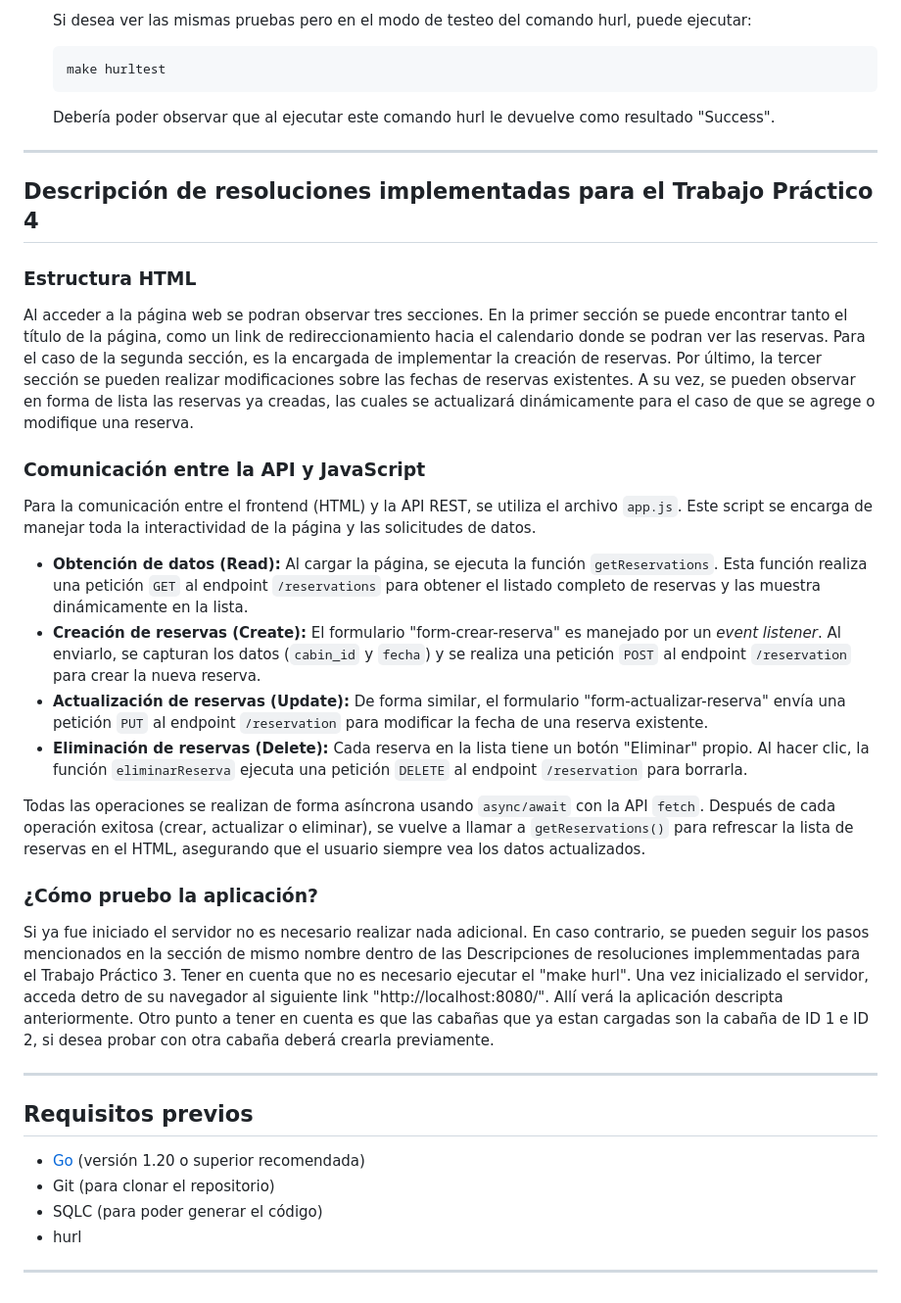
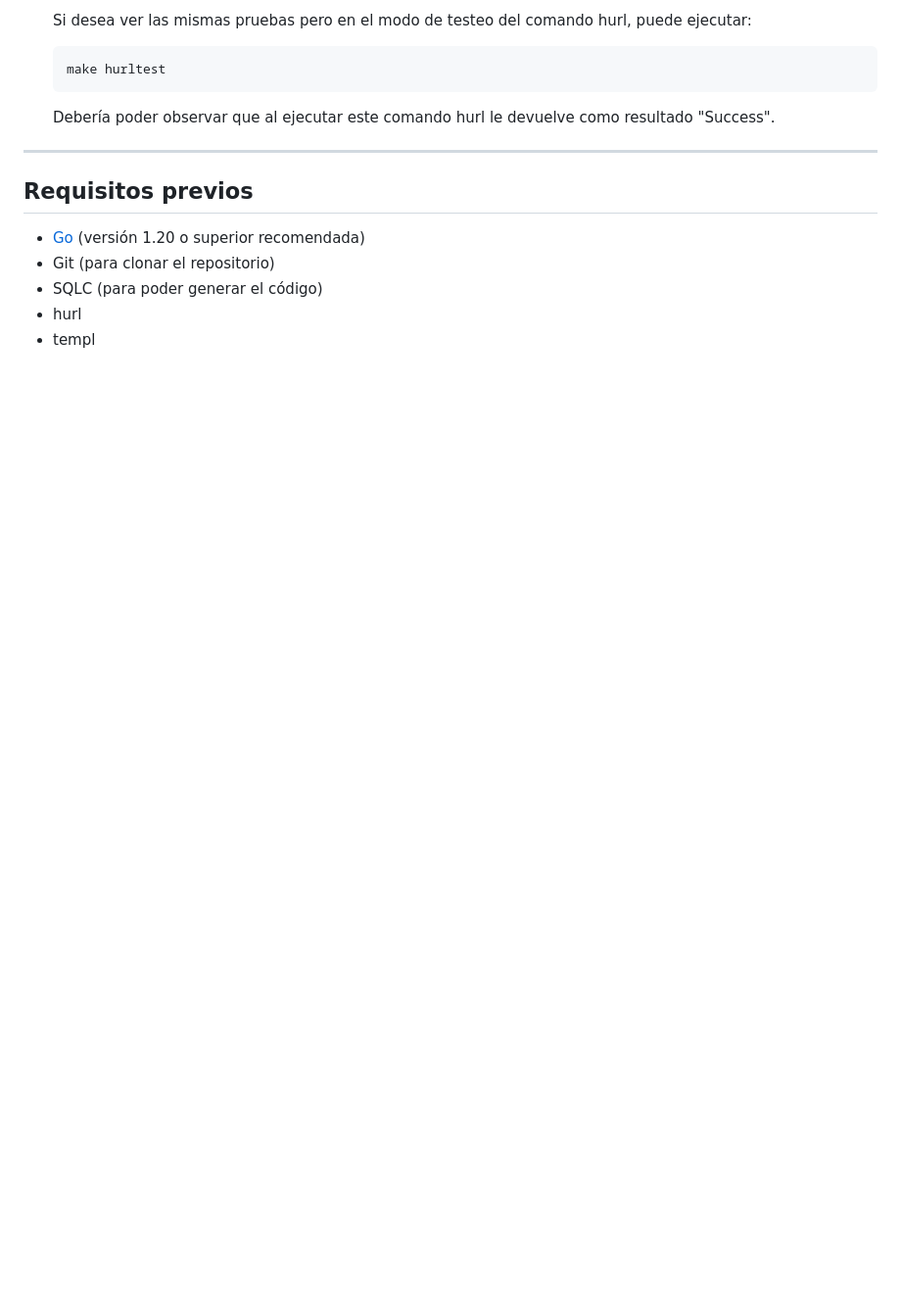
Before and after one commit to AgustinDimuro/tpeProgWeb, a Markdown page: EntregaTP5DimuroPadilla/README.md, the part around the change printed below. Shown: that part at 98% size. Rendered like a GitHub page; blank space fills up the shorter version.

````diff
--- a/EntregaTP5DimuroPadilla/README.md
+++ b/EntregaTP5DimuroPadilla/README.md
@@ -54,27 +56,6 @@ Para ello agregamos funciones encargadas de realizar las operaciones de creació
    make hurltest
    ```
    Debería poder observar que al ejecutar este comando hurl le devuelve como resultado "Success".
----
-
-## Descripción de resoluciones implementadas para el Trabajo Práctico 4
-
-### Estructura HTML
-Al acceder a la página web se podran observar tres secciones. En la primer sección se puede encontrar tanto el título de la página, como un link de redireccionamiento hacia el calendario donde se podran ver las reservas. Para el caso de la segunda sección, es la encargada de implementar la creación de reservas. Por último, la tercer sección se pueden realizar modificaciones sobre las fechas de reservas existentes. A su vez, se pueden observar en forma de lista las reservas ya creadas, las cuales se actualizará dinámicamente para el caso de que se agrege o modifique una reserva.
-
-### Comunicación entre la API y JavaScript
-
-Para la comunicación entre el frontend (HTML) y la API REST, se utiliza el archivo `app.js`. Este script se encarga de manejar toda la interactividad de la página y las solicitudes de datos.
-
-* **Obtención de datos (Read):** Al cargar la página, se ejecuta la función `getReservations`. Esta función realiza una petición `GET` al endpoint `/reservations` para obtener el listado completo de reservas y las muestra dinámicamente en la lista.
-* **Creación de reservas (Create):** El formulario "form-crear-reserva" es manejado por un *event listener*. Al enviarlo, se capturan los datos (`cabin_id` y `fecha`) y se realiza una petición `POST` al endpoint `/reservation` para crear la nueva reserva.
-* **Actualización de reservas (Update):** De forma similar, el formulario "form-actualizar-reserva" envía una petición `PUT` al endpoint `/reservation` para modificar la fecha de una reserva existente.
-* **Eliminación de reservas (Delete):** Cada reserva en la lista tiene un botón "Eliminar" propio. Al hacer clic, la función `eliminarReserva` ejecuta una petición `DELETE` al endpoint `/reservation` para borrarla.
-
-Todas las operaciones se realizan de forma asíncrona usando `async/await` con la API `fetch`. Después de cada operación exitosa (crear, actualizar o eliminar), se vuelve a llamar a `getReservations()` para refrescar la lista de reservas en el HTML, asegurando que el usuario siempre vea los datos actualizados.
-
-### ¿Cómo pruebo la aplicación?
-Si ya fue iniciado el servidor no es necesario realizar nada adicional. En caso contrario, se pueden seguir los pasos mencionados en la sección de mismo nombre dentro de las Descripciones de resoluciones implemmentadas para el Trabajo Práctico 3. Tener en cuenta que no es necesario ejecutar el "make hurl".
-Una vez inicializado el servidor, acceda detro de su navegador al siguiente link "http://localhost:8080/". Allí verá la aplicación descripta anteriormente. Otro punto a tener en cuenta es que las cabañas que ya estan cargadas son la cabaña de ID 1 e ID 2, si desea probar con otra cabaña deberá crearla previamente.
 
 ---
 ## Requisitos previos
@@ -83,5 +64,4 @@ Una vez inicializado el servidor, acceda detro de su navegador al siguiente link
 - Git (para clonar el repositorio)
 - SQLC (para poder generar el código)
 - hurl
-
----
+- templ
````
Also changed, not shown: other parts of EntregaTP5DimuroPadilla/README.md (+8 -6 lines).
